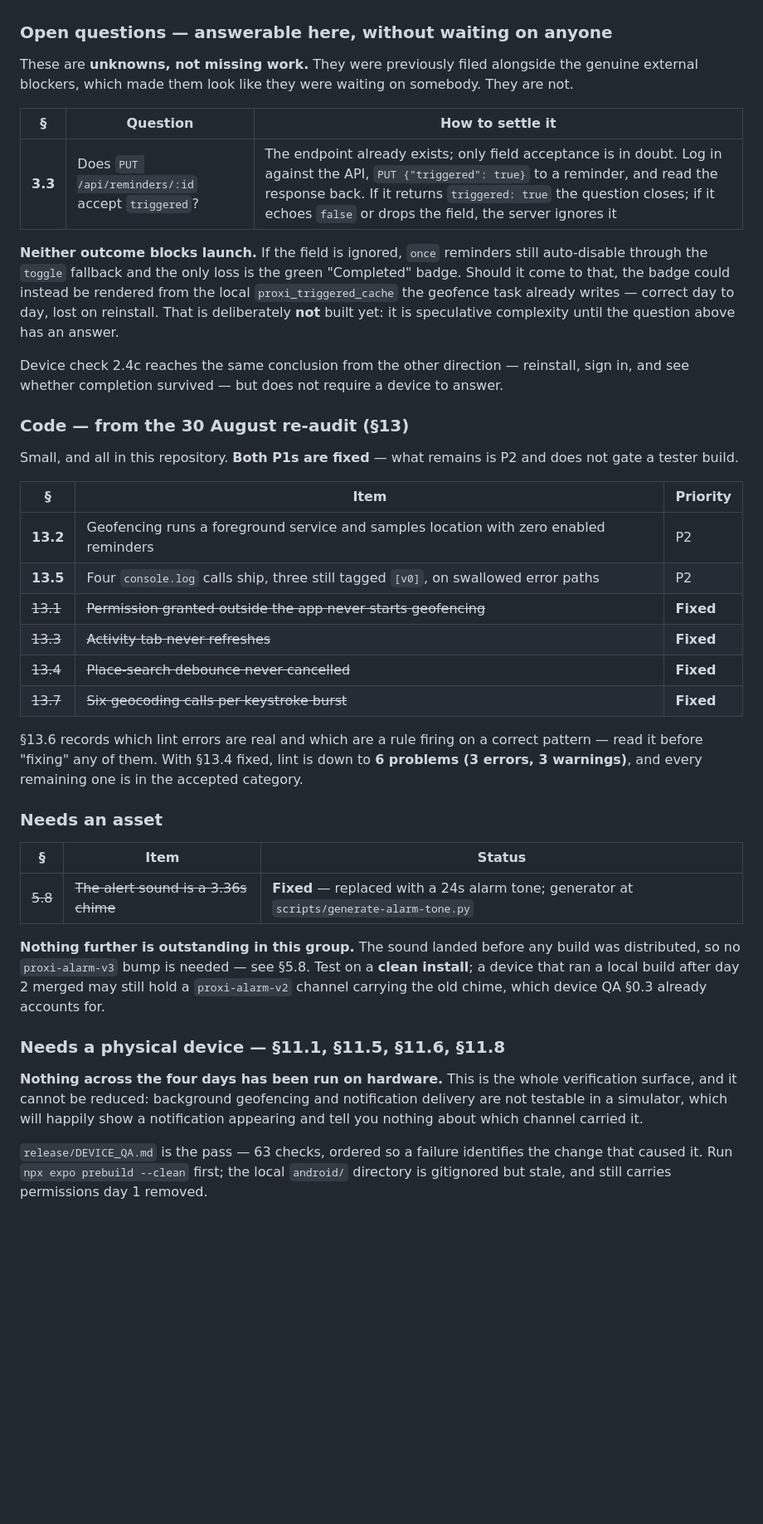
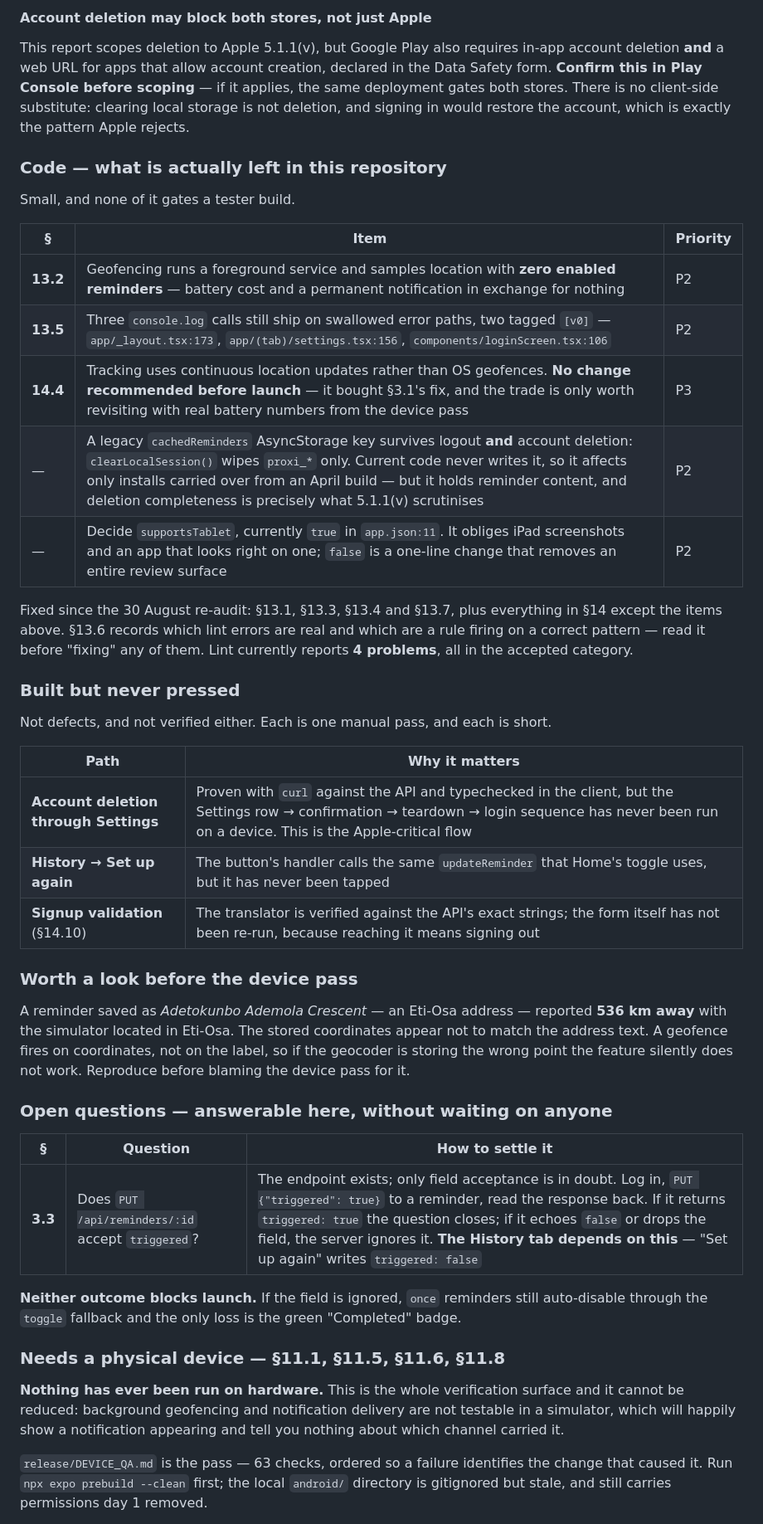
Before and after one commit to Justdan111/proxi-app, a Markdown page: AUDIT_REPORT.md, the part around one of its changes. Shown at 83% size. Rendered like a GitHub page; blank space fills up the shorter version.

```diff
--- a/AUDIT_REPORT.md
+++ b/AUDIT_REPORT.md
@@ -127,58 +139,62 @@ rejects. Directing users to email support does not satisfy the in-app requiremen
+#### Account deletion may block both stores, not just Apple
+
+This report scopes deletion to Apple 5.1.1(v), but Google Play also requires in-app account
+deletion **and** a web URL for apps that allow account creation, declared in the Data Safety
+form. **Confirm this in Play Console before scoping** — if it applies, the same deployment
+gates both stores. There is no client-side substitute: clearing local storage is not
+deletion, and signing in would restore the account, which is exactly the pattern Apple
+rejects.
+
+### Code — what is actually left in this repository
+
+Small, and none of it gates a tester build.
+
+| § | Item | Priority |
+|---|---|---|
+| **13.2** | Geofencing runs a foreground service and samples location with **zero enabled reminders** — battery cost and a permanent notification in exchange for nothing | P2 |
+| **13.5** | Three `console.log` calls still ship on swallowed error paths, two tagged `[v0]` — `app/_layout.tsx:173`, `app/(tab)/settings.tsx:156`, `components/loginScreen.tsx:106` | P2 |
+| **14.4** | Tracking uses continuous location updates rather than OS geofences. **No change recommended before launch** — it bought §3.1's fix, and the trade is only worth revisiting with real battery numbers from the device pass | P3 |
+| — | A legacy `cachedReminders` AsyncStorage key survives logout **and** account deletion: `clearLocalSession()` wipes `proxi_*` only. Current code never writes it, so it affects only installs carried over from an April build — but it holds reminder content, and deletion completeness is precisely what 5.1.1(v) scrutinises | P2 |
+| — | Decide `supportsTablet`, currently `true` in `app.json:11`. It obliges iPad screenshots and an app that looks right on one; `false` is a one-line change that removes an entire review surface | P2 |
+
+Fixed since the 30 August re-audit: §13.1, §13.3, §13.4 and §13.7, plus everything in §14
+except the items above. §13.6 records which lint errors are real and which are a rule firing
+on a correct pattern — read it before "fixing" any of them. Lint currently reports **4
+problems**, all in the accepted category.
+
+### Built but never pressed
+
+Not defects, and not verified either. Each is one manual pass, and each is short.
+
+| Path | Why it matters |
+|---|---|
+| **Account deletion through Settings** | Proven with `curl` against the API and typechecked in the client, but the Settings row → confirmation → teardown → login sequence has never been run on a device. This is the Apple-critical flow |
+| **History → Set up again** | The button's handler calls the same `updateReminder` that Home's toggle uses, but it has never been tapped |
+| **Signup validation** (§14.10) | The translator is verified against the API's exact strings; the form itself has not been re-run, because reaching it means signing out |
+
+### Worth a look before the device pass
+
+A reminder saved as *Adetokunbo Ademola Crescent* — an Eti-Osa address — reported **536 km
+away** with the simulator located in Eti-Osa. The stored coordinates appear not to match the
+address text. A geofence fires on coordinates, not on the label, so if the geocoder is
+storing the wrong point the feature silently does not work. Reproduce before blaming the
+device pass for it.
 
 ### Open questions — answerable here, without waiting on anyone
-
-These are **unknowns, not missing work.** They were previously filed alongside the genuine
-external blockers, which made them look like they were waiting on somebody. They are not.
 
 | § | Question | How to settle it |
 |---|---|---|
-| **3.3** | Does `PUT /api/reminders/:id` accept `triggered`? | The endpoint already exists; only field acceptance is in doubt. Log in against the API, `PUT {"triggered": true}` to a reminder, and read the response back. If it returns `triggered: true` the question closes; if it echoes `false` or drops the field, the server ignores it |
+| **3.3** | Does `PUT /api/reminders/:id` accept `triggered`? | The endpoint exists; only field acceptance is in doubt. Log in, `PUT {"triggered": true}` to a reminder, read the response back. If it returns `triggered: true` the question closes; if it echoes `false` or drops the field, the server ignores it. **The History tab depends on this** — "Set up again" writes `triggered: false` |
 
 **Neither outcome blocks launch.** If the field is ignored, `once` reminders still
 auto-disable through the `toggle` fallback and the only loss is the green "Completed" badge.
-Should it come to that, the badge could instead be rendered from the local
-`proxi_triggered_cache` the geofence task already writes — correct day to day, lost on
-reinstall. That is deliberately **not** built yet: it is speculative complexity until the
-question above has an answer.
-
-Device check 2.4c reaches the same conclusion from the other direction — reinstall, sign in,
-and see whether completion survived — but does not require a device to answer.
-
-### Code — from the 30 August re-audit (§13)
-
-Small, and all in this repository. **Both P1s are fixed** — what remains is P2 and does not
-gate a tester build.
-
-| § | Item | Priority |
-|---|---|---|
-| **13.2** | Geofencing runs a foreground service and samples location with zero enabled reminders | P2 |
-| **13.5** | Four `console.log` calls ship, three still tagged `[v0]`, on swallowed error paths | P2 |
-| ~~13.1~~ | ~~Permission granted outside the app never starts geofencing~~ | **Fixed** |
-| ~~13.3~~ | ~~Activity tab never refreshes~~ | **Fixed** |
-| ~~13.4~~ | ~~Place-search debounce never cancelled~~ | **Fixed** |
-| ~~13.7~~ | ~~Six geocoding calls per keystroke burst~~ | **Fixed** |
-
-§13.6 records which lint errors are real and which are a rule firing on a correct pattern —
-read it before "fixing" any of them. With §13.4 fixed, lint is down to **6 problems
-(3 errors, 3 warnings)**, and every remaining one is in the accepted category.
-
-### Needs an asset
-
-| § | Item | Status |
-|---|---|---|
-| ~~5.8~~ | ~~The alert sound is a 3.36s chime~~ | **Fixed** — replaced with a 24s alarm tone; generator at `scripts/generate-alarm-tone.py` |
-
-**Nothing further is outstanding in this group.** The sound landed before any build was
-distributed, so no `proxi-alarm-v3` bump is needed — see §5.8. Test on a **clean install**;
-a device that ran a local build after day 2 merged may still hold a `proxi-alarm-v2` channel
-carrying the old chime, which device QA §0.3 already accounts for.
 
 ### Needs a physical device — §11.1, §11.5, §11.6, §11.8
 
-**Nothing across the four days has been run on hardware.** This is the whole verification
-surface, and it cannot be reduced: background geofencing and notification delivery are not
-testable in a simulator, which will happily show a notification appearing and tell you
-nothing about which channel carried it.
+**Nothing has ever been run on hardware.** This is the whole verification surface and it
+cannot be reduced: background geofencing and notification delivery are not testable in a
+simulator, which will happily show a notification appearing and tell you nothing about which
+channel carried it.
 
 `release/DEVICE_QA.md` is the pass — 63 checks, ordered so a failure identifies the change
 that caused it. Run `npx expo prebuild --clean` first; the local `android/` directory is
```
Also changed, not shown: other parts of AUDIT_REPORT.md (+65 -48 lines), SESSION_LOG.md (+34 -0 lines).
